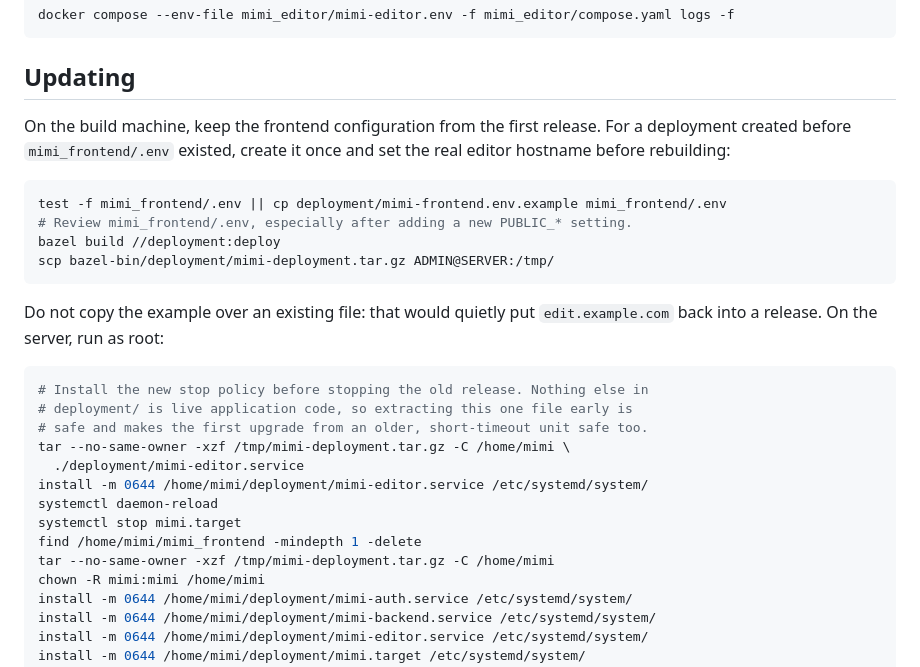
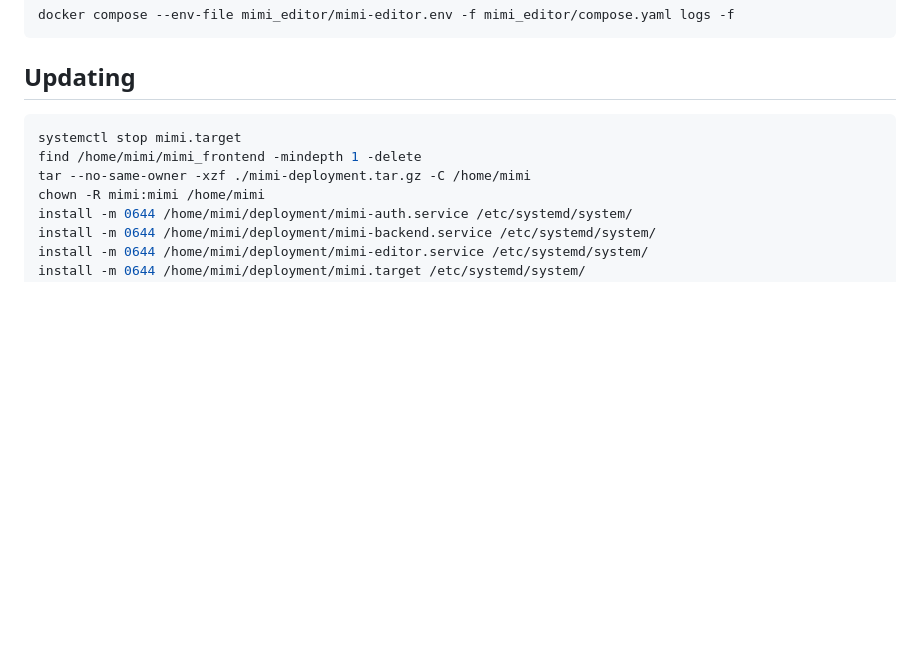
Before and after one commit to thooton/mimi, a Markdown page: deployment/README.md, the part around the change. Drawn GitHub-style; blank space fills up the shorter version.

Commit message:
deployment update

````diff
--- a/deployment/README.md
+++ b/deployment/README.md
@@ -233,31 +233,10 @@ docker compose --env-file mimi_editor/mimi-editor.env -f mimi_editor/compose.yam
 
 ## Updating
 
-On the build machine, keep the frontend configuration from the first release.
-For a deployment created before `mimi_frontend/.env` existed, create it once
-and set the real editor hostname before rebuilding:
-
 ```sh
-test -f mimi_frontend/.env || cp deployment/mimi-frontend.env.example mimi_frontend/.env
-# Review mimi_frontend/.env, especially after adding a new PUBLIC_* setting.
-bazel build //deployment:deploy
-scp bazel-bin/deployment/mimi-deployment.tar.gz ADMIN@SERVER:/tmp/
-```
-
-Do not copy the example over an existing file: that would quietly put
-`edit.example.com` back into a release. On the server, run as root:
-
-```sh
-# Install the new stop policy before stopping the old release. Nothing else in
-# deployment/ is live application code, so extracting this one file early is
-# safe and makes the first upgrade from an older, short-timeout unit safe too.
-tar --no-same-owner -xzf /tmp/mimi-deployment.tar.gz -C /home/mimi \
-  ./deployment/mimi-editor.service
-install -m 0644 /home/mimi/deployment/mimi-editor.service /etc/systemd/system/
-systemctl daemon-reload
 systemctl stop mimi.target
 find /home/mimi/mimi_frontend -mindepth 1 -delete
-tar --no-same-owner -xzf /tmp/mimi-deployment.tar.gz -C /home/mimi
+tar --no-same-owner -xzf ./mimi-deployment.tar.gz -C /home/mimi
 chown -R mimi:mimi /home/mimi
 install -m 0644 /home/mimi/deployment/mimi-auth.service /etc/systemd/system/
 install -m 0644 /home/mimi/deployment/mimi-backend.service /etc/systemd/system/
````
